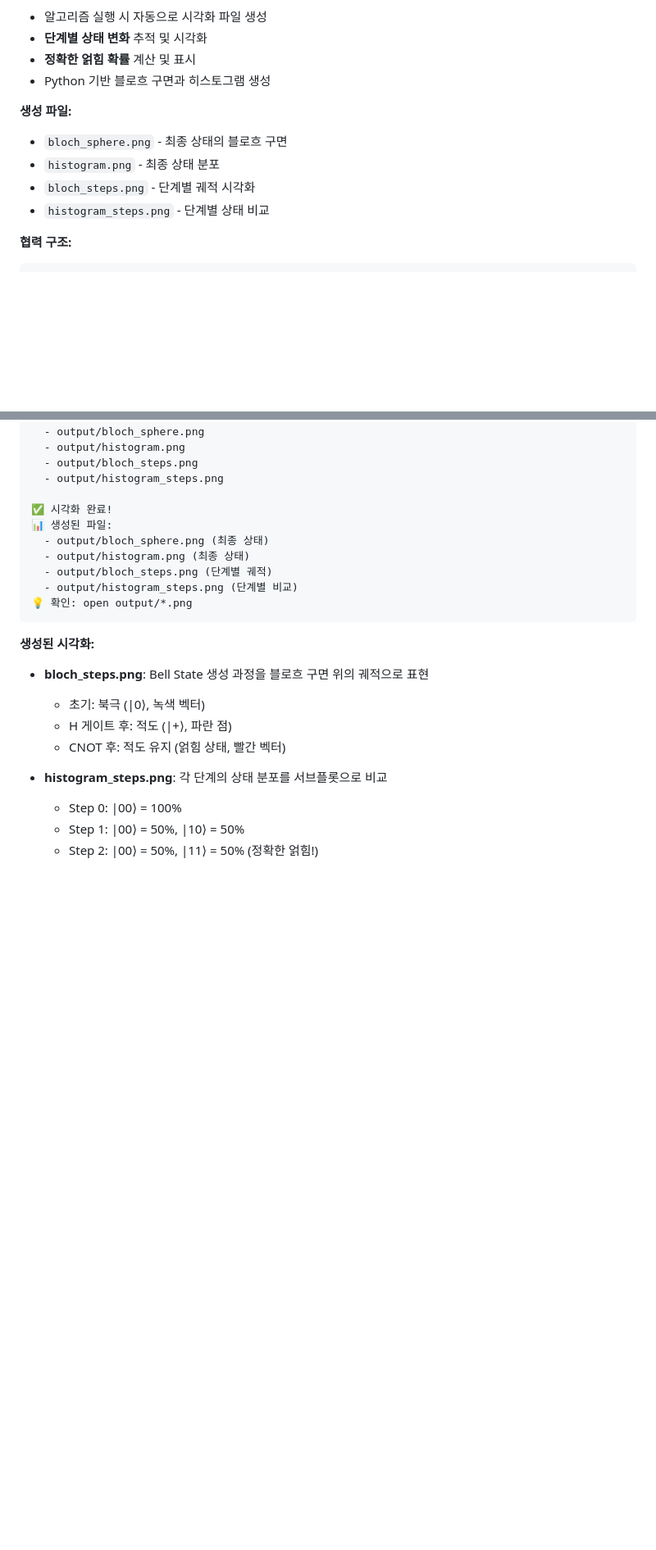
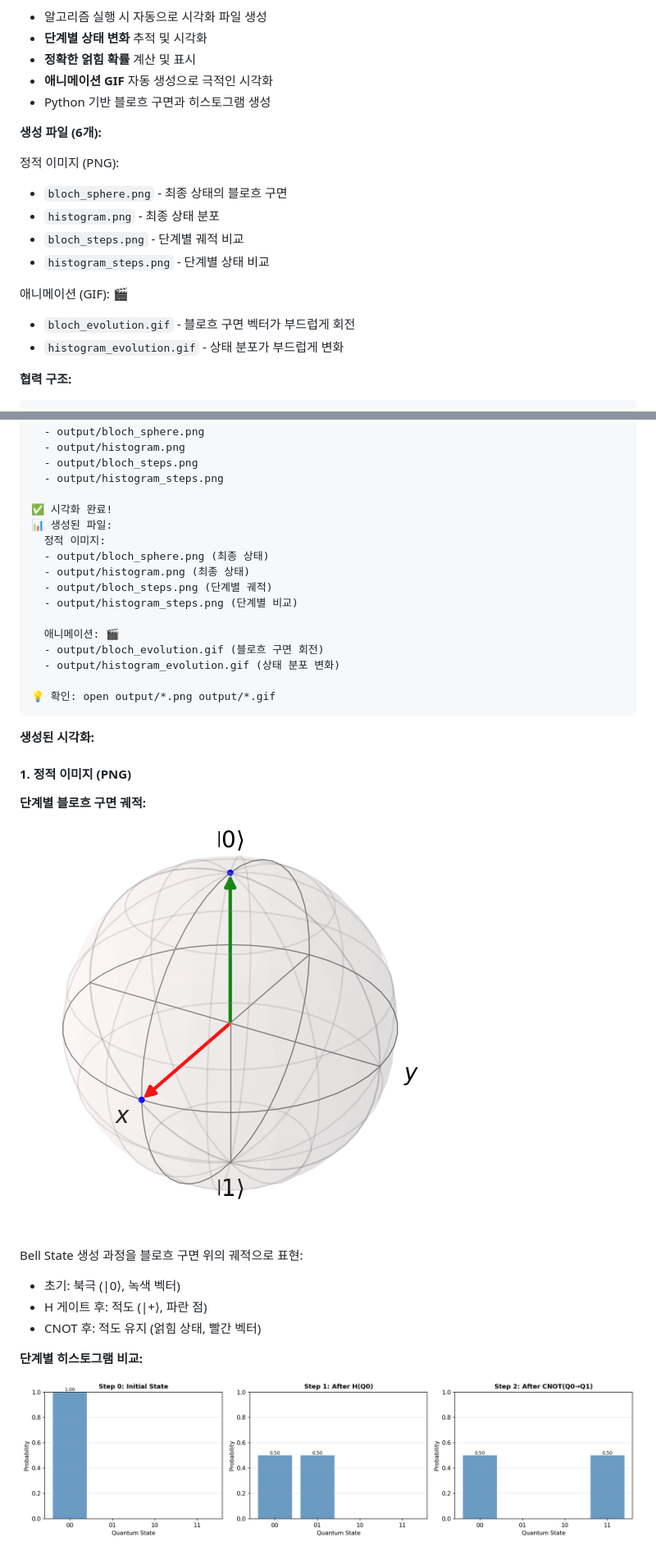
Before and after one commit to e9ua1/quantum-circuit-simulator, a Markdown page: README.md, 2 parts joined by grey strips. Shown: that part at 82% size. Rendered like a GitHub page; pictures changed too: assets/demo/bloch_steps.png (added), assets/demo/histogram_steps.png (added); blank space fills up the shorter version.

````diff
--- a/README.md
+++ b/README.md
@@ -120,13 +120,20 @@
 - 알고리즘 실행 시 자동으로 시각화 파일 생성
 - **단계별 상태 변화** 추적 및 시각화
 - **정확한 얽힘 확률** 계산 및 표시
+- **애니메이션 GIF** 자동 생성으로 극적인 시각화
 - Python 기반 블로흐 구면과 히스토그램 생성
 
-**생성 파일:**
+**생성 파일 (6개):**
+
+정적 이미지 (PNG):
 - `bloch_sphere.png` - 최종 상태의 블로흐 구면
 - `histogram.png` - 최종 상태 분포
-- `bloch_steps.png` - 단계별 궤적 시각화
+- `bloch_steps.png` - 단계별 궤적 비교
 - `histogram_steps.png` - 단계별 상태 비교
+
+애니메이션 (GIF): 🎬
+- `bloch_evolution.gif` - 블로흐 구면 벡터가 부드럽게 회전
+- `histogram_evolution.gif` - 상태 분포가 부드럽게 변화
 
 **협력 구조:**
 ```
@@ -392,20 +399,33 @@ Visualization complete!
 
 ✅ 시각화 완료!
 📊 생성된 파일:
+  정적 이미지:
   - output/bloch_sphere.png (최종 상태)
   - output/histogram.png (최종 상태)
   - output/bloch_steps.png (단계별 궤적)
   - output/histogram_steps.png (단계별 비교)
-💡 확인: open output/*.png
+
+  애니메이션: 🎬
+  - output/bloch_evolution.gif (블로흐 구면 회전)
+  - output/histogram_evolution.gif (상태 분포 변화)
+
+💡 확인: open output/*.png output/*.gif
 ```
 
 **생성된 시각화:**
-- **bloch_steps.png**: Bell State 생성 과정을 블로흐 구면 위의 궤적으로 표현
-  - 초기: 북극 (|0⟩, 녹색 벡터)
-  - H 게이트 후: 적도 (|+⟩, 파란 점)
-  - CNOT 후: 적도 유지 (얽힘 상태, 빨간 벡터)
 
-- **histogram_steps.png**: 각 단계의 상태 분포를 서브플롯으로 비교
-  - Step 0: |00⟩ = 100%
-  - Step 1: |00⟩ = 50%, |10⟩ = 50%
-  - Step 2: |00⟩ = 50%, |11⟩ = 50% (정확한 얽힘!)
+#### 1. 정적 이미지 (PNG)
+
+**단계별 블로흐 구면 궤적:**
+
+![Bloch Steps](assets/demo/bloch_steps.png)
+
+Bell State 생성 과정을 블로흐 구면 위의 궤적으로 표현:
+- 초기: 북극 (|0⟩, 녹색 벡터)
+- H 게이트 후: 적도 (|+⟩, 파란 점)
+- CNOT 후: 적도 유지 (얽힘 상태, 빨간 벡터)
+
+**단계별 히스토그램 비교:**
+
+![Histogram Steps](assets/demo/histogram_steps.png)
+
````
Also changed, not shown: other parts of README.md (+49 -7 lines), assets/demo/bloch_evolution.gif (added), assets/demo/histogram_evolution.gif (added).
